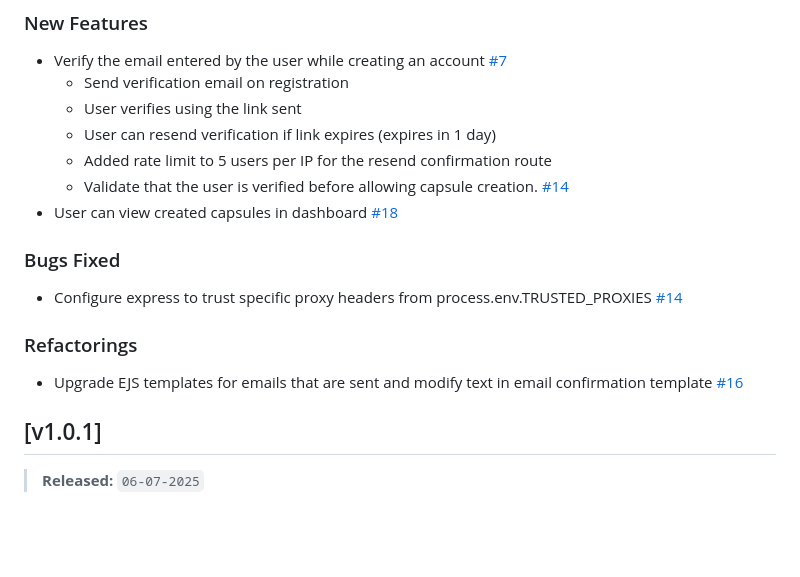
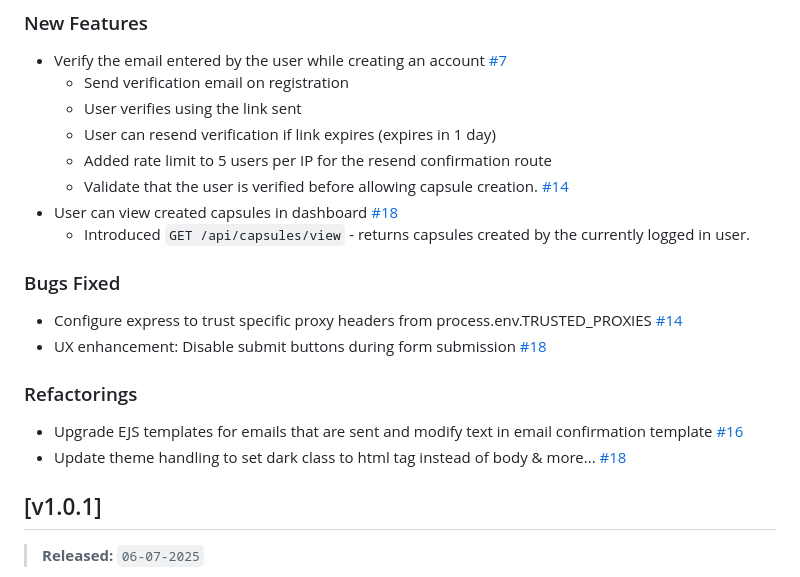
Before and after one commit to PuneetGopinath/chrono-capsule, a Markdown page: CHANGELOG.md, the part around the change. Rendered like a GitHub page; blank space fills up the shorter version.

Commit message:
docs: update changelog with new features and bug fixes

```diff
--- a/CHANGELOG.md
+++ b/CHANGELOG.md
@@ -15,14 +15,17 @@ Note that the displayed date is in the format `dd-mm-yyyy`
     - Added rate limit to 5 users per IP for the resend confirmation route
     - Validate that the user is verified before allowing capsule creation. [#14]
 - User can view created capsules in dashboard [#18]
+    - Introduced `GET /api/capsules/view` - returns capsules created by the currently logged in user.
 
 ### Bugs Fixed
 
 - Configure express to trust specific proxy headers from process.env.TRUSTED_PROXIES [#14]
+- UX enhancement: Disable submit buttons during form submission [#18]
 
 ### Refactorings
 
 - Upgrade EJS templates for emails that are sent and modify text in email confirmation template [#16]
+- Update theme handling to set dark class to html tag instead of body & more... [#18]
 
 
 ## [v1.0.1]
```
